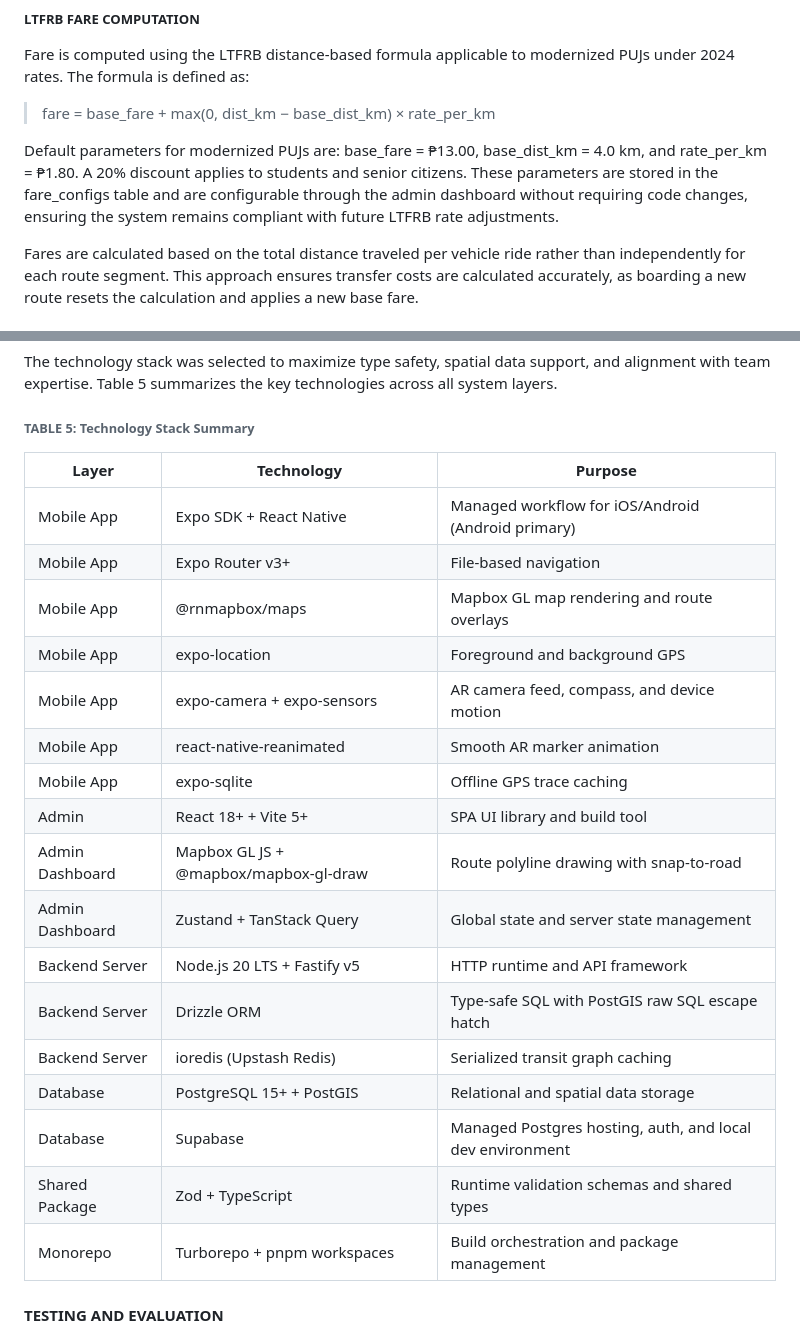
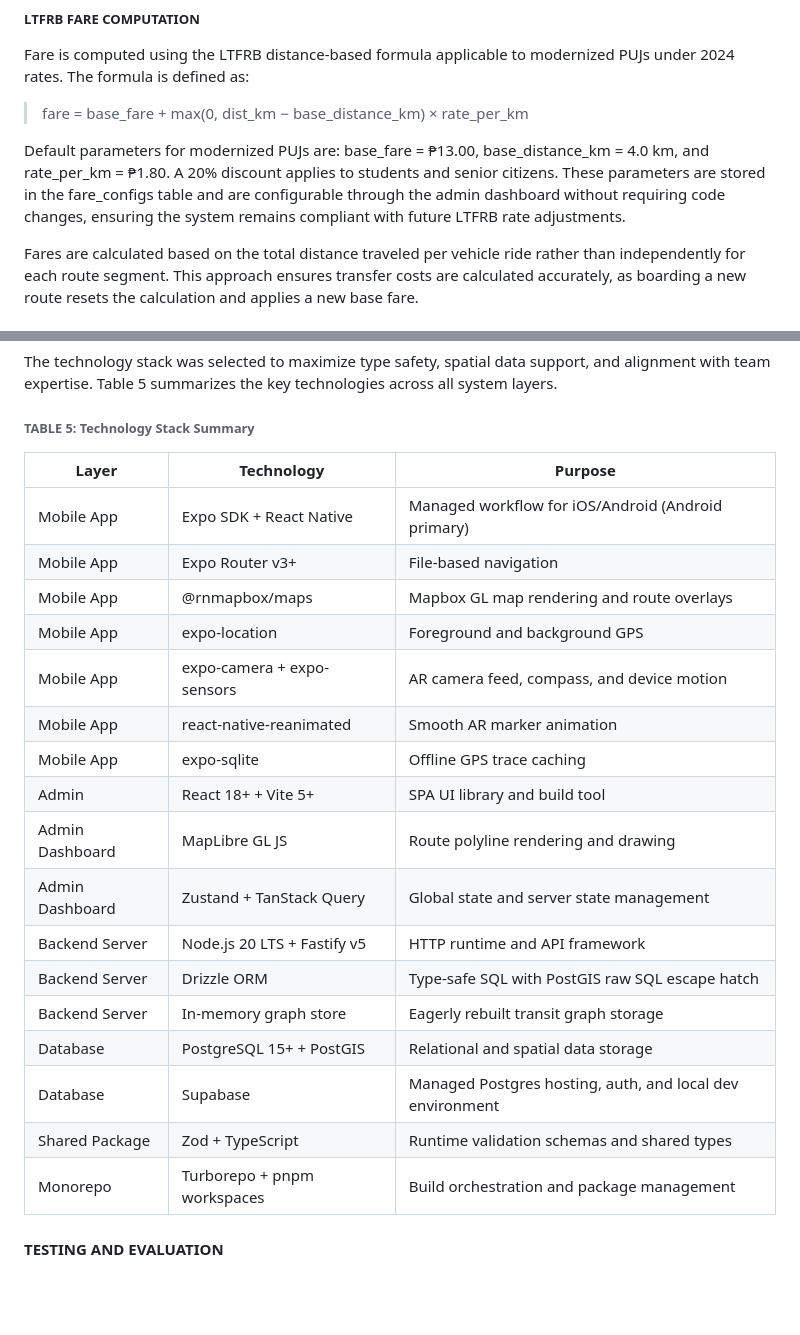
Before and after one commit to gjpgabayeron/komyuter, a Markdown page: docs/thesis/CHAPTER3.md, 2 parts joined by grey strips. Rendered like a GitHub page; blank space fills up the shorter version.

```diff
--- a/docs/thesis/CHAPTER3.md
+++ b/docs/thesis/CHAPTER3.md
@@ -193,9 +193,9 @@ The inclusion of transfer penalty (γ) and walking distance (δ) as supplementar
 
 Fare is computed using the LTFRB distance-based formula applicable to modernized PUJs under 2024 rates. The formula is defined as:
 
-> fare = base_fare + max(0, dist_km − base_dist_km) × rate_per_km
+> fare = base_fare + max(0, dist_km − base_distance_km) × rate_per_km
 
-Default parameters for modernized PUJs are: base_fare = ₱13.00, base_dist_km = 4.0 km, and rate_per_km = ₱1.80. A 20% discount applies to students and senior citizens. These parameters are stored in the fare_configs table and are configurable through the admin dashboard without requiring code changes, ensuring the system remains compliant with future LTFRB rate adjustments.
+Default parameters for modernized PUJs are: base_fare = ₱13.00, base_distance_km = 4.0 km, and rate_per_km = ₱1.80. A 20% discount applies to students and senior citizens. These parameters are stored in the fare_configs table and are configurable through the admin dashboard without requiring code changes, ensuring the system remains compliant with future LTFRB rate adjustments.
 
 Fares are calculated based on the total distance traveled per vehicle ride rather than independently for each route segment. This approach ensures transfer costs are calculated accurately, as boarding a new route resets the calculation and applies a new base fare.
 
@@ -235,25 +235,25 @@ The technology stack was selected to maximize type safety, spatial data support,
 
 ###### TABLE 5: Technology Stack Summary
 
-| Layer           | Technology                            | Purpose                                                   |
-| --------------- | ------------------------------------- | --------------------------------------------------------- |
-| Mobile App      | Expo SDK + React Native               | Managed workflow for iOS/Android (Android primary)        |
-| Mobile App      | Expo Router v3+                       | File-based navigation                                     |
-| Mobile App      | @rnmapbox/maps                        | Mapbox GL map rendering and route overlays                |
-| Mobile App      | expo-location                         | Foreground and background GPS                             |
-| Mobile App      | expo-camera + expo-sensors            | AR camera feed, compass, and device motion                |
-| Mobile App      | react-native-reanimated               | Smooth AR marker animation                                |
-| Mobile App      | expo-sqlite                           | Offline GPS trace caching                                 |
-| Admin           | React 18+ + Vite 5+                   | SPA UI library and build tool                             |
-| Admin Dashboard | Mapbox GL JS + @mapbox/mapbox-gl-draw | Route polyline drawing with snap-to-road                  |
-| Admin Dashboard | Zustand + TanStack Query              | Global state and server state management                  |
-| Backend Server  | Node.js 20 LTS + Fastify v5           | HTTP runtime and API framework                            |
-| Backend Server  | Drizzle ORM                           | Type-safe SQL with PostGIS raw SQL escape hatch           |
-| Backend Server  | ioredis (Upstash Redis)               | Serialized transit graph caching                          |
-| Database        | PostgreSQL 15+ + PostGIS              | Relational and spatial data storage                       |
-| Database        | Supabase                              | Managed Postgres hosting, auth, and local dev environment |
-| Shared Package  | Zod + TypeScript                      | Runtime validation schemas and shared types               |
-| Monorepo        | Turborepo + pnpm workspaces           | Build orchestration and package management                |
+| Layer           | Technology                  | Purpose                                                   |
+| --------------- | --------------------------- | --------------------------------------------------------- |
+| Mobile App      | Expo SDK + React Native     | Managed workflow for iOS/Android (Android primary)        |
+| Mobile App      | Expo Router v3+             | File-based navigation                                     |
+| Mobile App      | @rnmapbox/maps              | Mapbox GL map rendering and route overlays                |
+| Mobile App      | expo-location               | Foreground and background GPS                             |
+| Mobile App      | expo-camera + expo-sensors  | AR camera feed, compass, and device motion                |
+| Mobile App      | react-native-reanimated     | Smooth AR marker animation                                |
+| Mobile App      | expo-sqlite                 | Offline GPS trace caching                                 |
+| Admin           | React 18+ + Vite 5+         | SPA UI library and build tool                             |
+| Admin Dashboard | MapLibre GL JS              | Route polyline rendering and drawing                      |
+| Admin Dashboard | Zustand + TanStack Query    | Global state and server state management                  |
+| Backend Server  | Node.js 20 LTS + Fastify v5 | HTTP runtime and API framework                            |
+| Backend Server  | Drizzle ORM                 | Type-safe SQL with PostGIS raw SQL escape hatch           |
+| Backend Server  | In-memory graph store       | Eagerly rebuilt transit graph storage                     |
+| Database        | PostgreSQL 15+ + PostGIS    | Relational and spatial data storage                       |
+| Database        | Supabase                    | Managed Postgres hosting, auth, and local dev environment |
+| Shared Package  | Zod + TypeScript            | Runtime validation schemas and shared types               |
+| Monorepo        | Turborepo + pnpm workspaces | Build orchestration and package management                |
 
 #### TESTING AND EVALUATION
 
```
Also changed, not shown: other parts of docs/thesis/CHAPTER3.md (+12 -12 lines), docs/thesis/CHAPTER2.md (+1 -1 lines).
